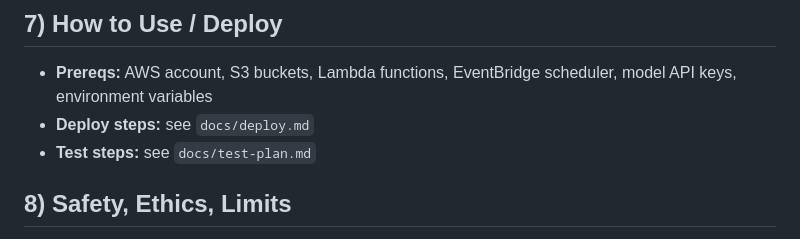
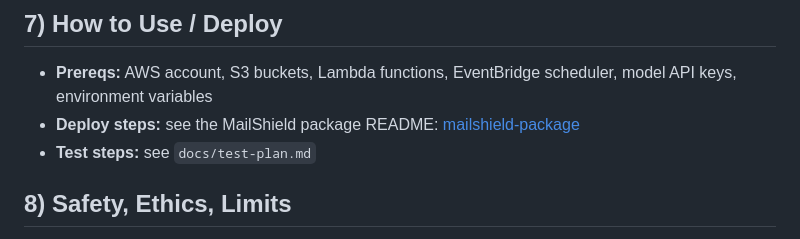
Before and after one commit to KatKho/healthcare-email-defense, a Markdown page: README.md, the part around the change. Drawn GitHub-style.

```diff
--- a/README.md
+++ b/README.md
@@ -61,7 +61,7 @@ An agentic email screener that automatically quarantines suspicious messages for
 
 ## 7) How to Use / Deploy
 - **Prereqs:** AWS account, S3 buckets, Lambda functions, EventBridge scheduler, model API keys, environment variables
-- **Deploy steps:** see `docs/deploy.md`
+ - **Deploy steps:** see the MailShield package README: [mailshield-package](https://github.com/jacksliwoski/mailshield-package)
 - **Test steps:** see `docs/test-plan.md`
 
 ## 8) Safety, Ethics, Limits
```
